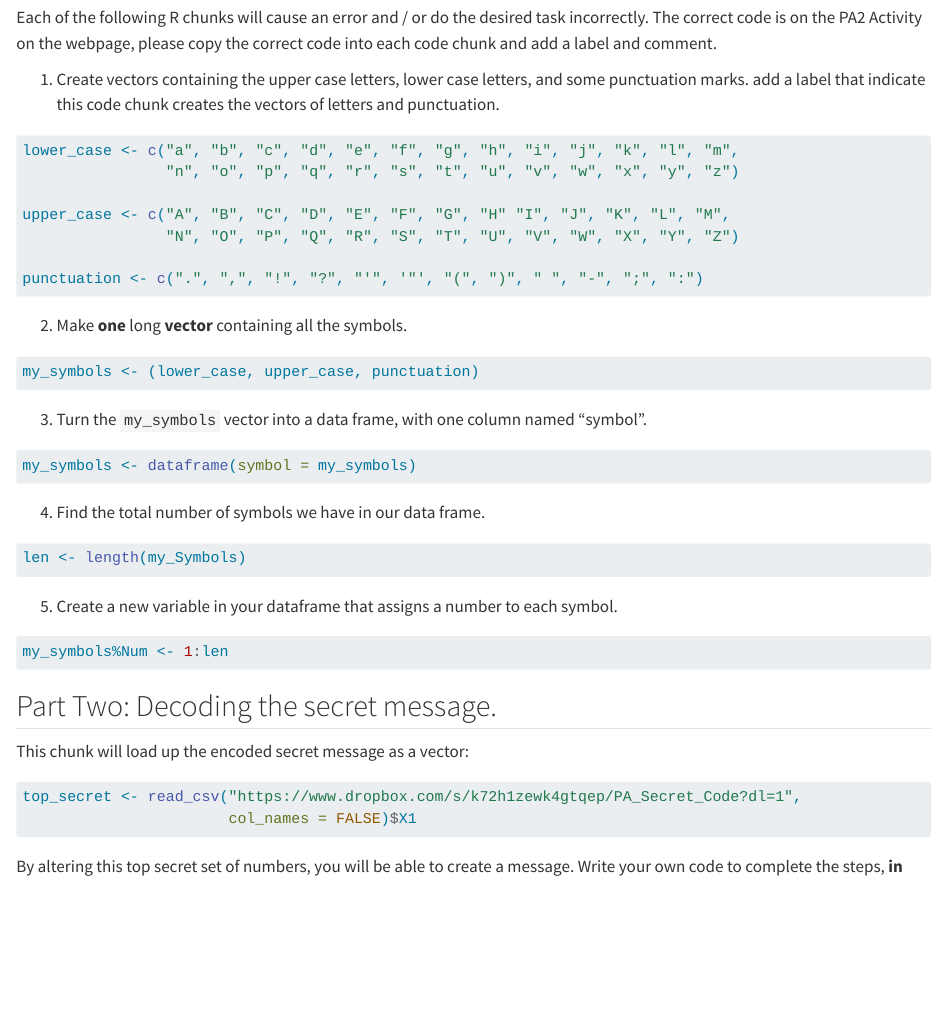
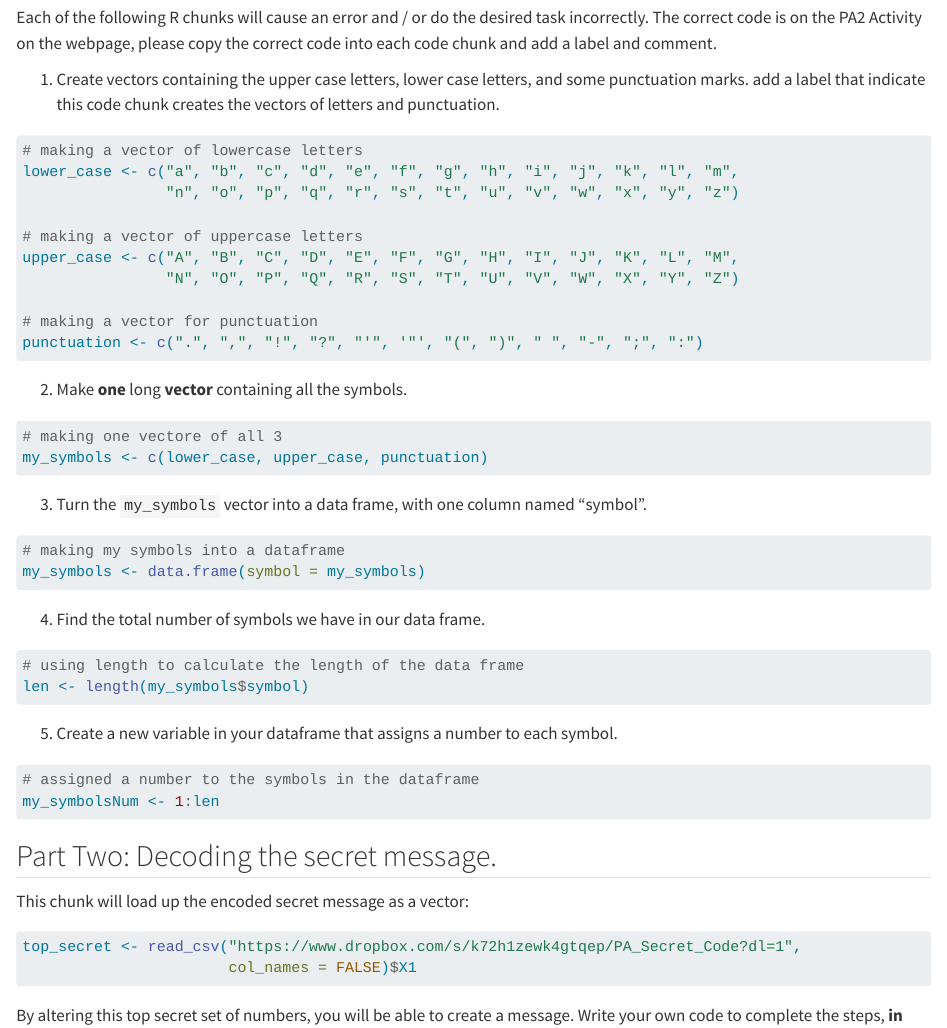
Before and after one commit to a-roach04/pa-2-code-breaking, a Quarto document (pa2-base-r-vc.qmd): the page in a window 1100 px wide, from 1200 px down. Rendered offline with R 4.5, knitr and Pandoc in place of Quarto, with nearby package versions; drawn as R Markdown's standard HTML page in place of the format the file asks for.

Commit message:
completed part 1

````diff
--- a/pa2-base-r-vc.qmd
+++ b/pa2-base-r-vc.qmd
@@ -60,13 +60,17 @@ Each of the following R chunks will cause an error and / or do the desired task
 1.  Create vectors containing the upper case letters, lower case letters, and some punctuation marks. add a label that indicate this code chunk creates the vectors of letters and punctuation.
 
 ```{r}
+#| label: Making Vectors
 
+# making a vector of lowercase letters
 lower_case <- c("a", "b", "c", "d", "e", "f", "g", "h", "i", "j", "k", "l", "m",
                 "n", "o", "p", "q", "r", "s", "t", "u", "v", "w", "x", "y", "z")
 
-upper_case <- c("A", "B", "C", "D", "E", "F", "G", "H" "I", "J", "K", "L", "M",
+# making a vector of uppercase letters
+upper_case <- c("A", "B", "C", "D", "E", "F", "G", "H", "I", "J", "K", "L", "M",
                 "N", "O", "P", "Q", "R", "S", "T", "U", "V", "W", "X", "Y", "Z")
 
+# making a vector for punctuation
 punctuation <- c(".", ",", "!", "?", "'", '"', "(", ")", " ", "-", ";", ":")
 
 ```
@@ -74,25 +78,37 @@ punctuation <- c(".", ",", "!", "?", "'", '"', "(", ")", " ", "-", ";", ":")
 2.  Make **one** long **vector** containing all the symbols.
 
 ```{r}
-my_symbols <- (lower_case, upper_case, punctuation)
+#| label: symbol vector
+
+# making one vectore of all 3
+my_symbols <- c(lower_case, upper_case, punctuation)
 ```
 
 3.  Turn the `my_symbols` vector into a data frame, with one column named "symbol".
 
 ```{r}
-my_symbols <- dataframe(symbol = my_symbols)
+#| label: symbol data frame
+
+# making my symbols into a dataframe
+my_symbols <- data.frame(symbol = my_symbols)
 ```
 
 4.  Find the total number of symbols we have in our data frame.
 
 ```{r}
-len <- length(my_Symbols)
+#| label: Length of my symbols
+
+# using length to calculate the length of the data frame
+len <- length(my_symbols$symbol)
 ```
 
 5.  Create a new variable in your dataframe that assigns a number to each symbol.
 
 ```{r}
-my_symbols%Num <- 1:len
+#| label: Assigning a number to symbols
+
+# assigned a number to the symbols in the dataframe
+my_symbolsNum <- 1:len
 ```
 
 <!-- Developer Stage your Changes, Commit, and Push to the Git Repository-->
````
